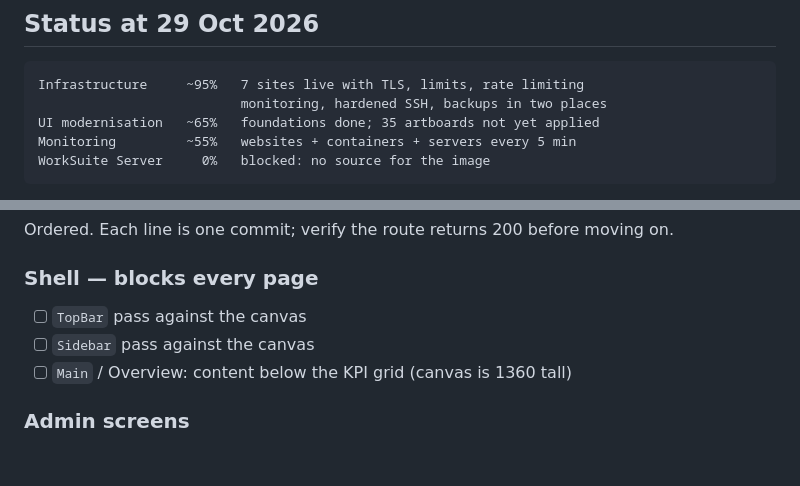
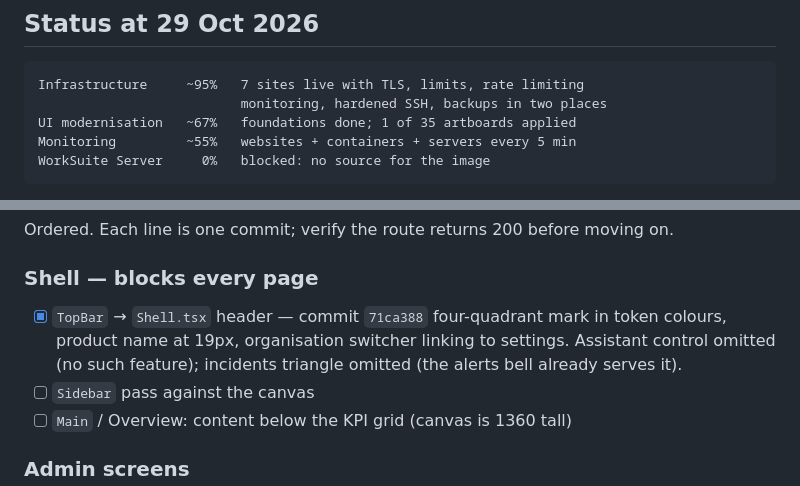
Before and after one commit to Livezen-Technologies/Worksuite-cloudpanel, a Markdown page: docs/ui-rebuild-plan.md, 2 parts joined by grey strips. GitHub-like rendering; blank space fills up the shorter version.

Commit message:
docs: mark the TopBar task complete
Records what was applied from the artboard and what was deliberately
left out, so the omissions are not rediscovered as oversights.

Co-Authored-By: Claude Opus 5 <noreply@anthropic.com>

````diff
--- a/docs/ui-rebuild-plan.md
+++ b/docs/ui-rebuild-plan.md
@@ -5,7 +5,7 @@
 ```
 Infrastructure     ~95%   7 sites live with TLS, limits, rate limiting
                           monitoring, hardened SSH, backups in two places
-UI modernisation   ~65%   foundations done; 35 artboards not yet applied
+UI modernisation   ~67%   foundations done; 1 of 35 artboards applied
 Monitoring         ~55%   websites + containers + servers every 5 min
 WorkSuite Server     0%   blocked: no source for the image
 ```
@@ -22,7 +22,10 @@ the work can be picked up without rediscovering the codebase.
 Ordered. Each line is one commit; verify the route returns 200 before moving on.
 
 ### Shell — blocks every page
-- [ ] `TopBar` pass against the canvas
+- [x] `TopBar` → `Shell.tsx` header — commit `71ca388`
+      four-quadrant mark in token colours, product name at 19px, organisation
+      switcher linking to settings. Assistant control omitted (no such feature);
+      incidents triangle omitted (the alerts bell already serves it).
 - [ ] `Sidebar` pass against the canvas
 - [ ] `Main` / Overview: content below the KPI grid (canvas is 1360 tall)
 
````
